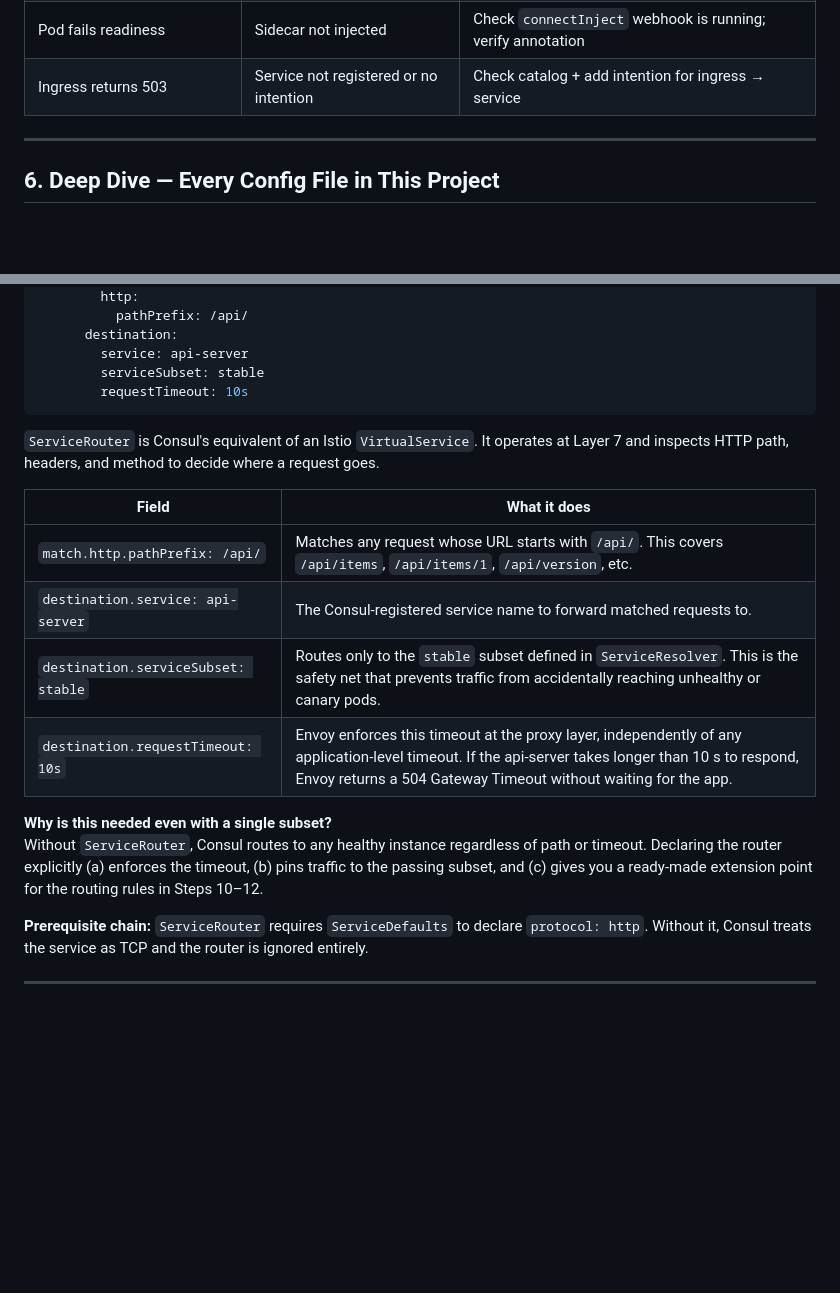
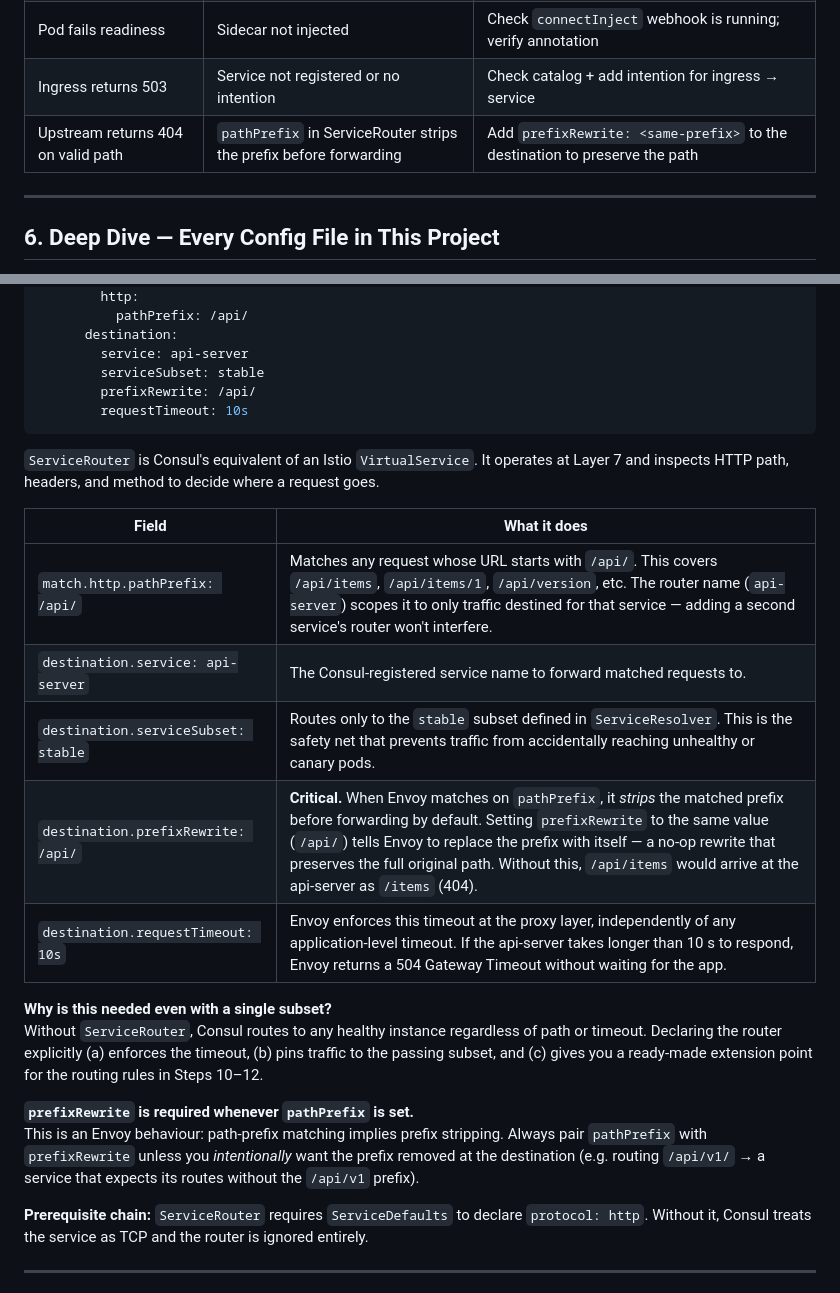
Before and after one commit to satscanada/consul-mesh-poc, a Markdown page: CONSUL_NOTES.md, 2 parts joined by grey strips. GitHub-like rendering; blank space fills up the shorter version.

Commit message:
docs: update servicerouter section with prefixRewrite explanation and debug tip

````diff
--- a/CONSUL_NOTES.md
+++ b/CONSUL_NOTES.md
@@ -144,6 +144,7 @@ kubectl exec -n consul deploy/consul-server -- \
 | Config entry not applied | Controller not enabled | Set `controller.enabled: true` in Helm values |
 | Pod fails readiness | Sidecar not injected | Check `connectInject` webhook is running; verify annotation |
 | Ingress returns 503 | Service not registered or no intention | Check catalog + add intention for ingress → service |
+| Upstream returns 404 on valid path | `pathPrefix` in ServiceRouter strips the prefix before forwarding | Add `prefixRewrite: <same-prefix>` to the destination to preserve the path |
 
 ---
 
@@ -364,6 +365,7 @@ spec:
       destination:
         service: api-server
         serviceSubset: stable
+        prefixRewrite: /api/
         requestTimeout: 10s
 ```
 
@@ -372,15 +374,21 @@ inspects HTTP path, headers, and method to decide where a request goes.
 
 | Field | What it does |
 |-------|-------------|
-| `match.http.pathPrefix: /api/` | Matches any request whose URL starts with `/api/`. This covers `/api/items`, `/api/items/1`, `/api/version`, etc. |
+| `match.http.pathPrefix: /api/` | Matches any request whose URL starts with `/api/`. This covers `/api/items`, `/api/items/1`, `/api/version`, etc. The router name (`api-server`) scopes it to only traffic destined for that service — adding a second service's router won't interfere. |
 | `destination.service: api-server` | The Consul-registered service name to forward matched requests to. |
 | `destination.serviceSubset: stable` | Routes only to the `stable` subset defined in `ServiceResolver`. This is the safety net that prevents traffic from accidentally reaching unhealthy or canary pods. |
+| `destination.prefixRewrite: /api/` | **Critical.** When Envoy matches on `pathPrefix`, it *strips* the matched prefix before forwarding by default. Setting `prefixRewrite` to the same value (`/api/`) tells Envoy to replace the prefix with itself — a no-op rewrite that preserves the full original path. Without this, `/api/items` would arrive at the api-server as `/items` (404). |
 | `destination.requestTimeout: 10s` | Envoy enforces this timeout at the proxy layer, independently of any application-level timeout. If the api-server takes longer than 10 s to respond, Envoy returns a 504 Gateway Timeout without waiting for the app. |
 
 **Why is this needed even with a single subset?**
 Without `ServiceRouter`, Consul routes to any healthy instance regardless of path or timeout.
 Declaring the router explicitly (a) enforces the timeout, (b) pins traffic to the passing subset,
 and (c) gives you a ready-made extension point for the routing rules in Steps 10–12.
+
+**`prefixRewrite` is required whenever `pathPrefix` is set.**
+This is an Envoy behaviour: path-prefix matching implies prefix stripping. Always pair `pathPrefix`
+with `prefixRewrite` unless you *intentionally* want the prefix removed at the destination (e.g.
+routing `/api/v1/` → a service that expects its routes without the `/api/v1` prefix).
 
 **Prerequisite chain:** `ServiceRouter` requires `ServiceDefaults` to declare `protocol: http`.
 Without it, Consul treats the service as TCP and the router is ignored entirely.
````
